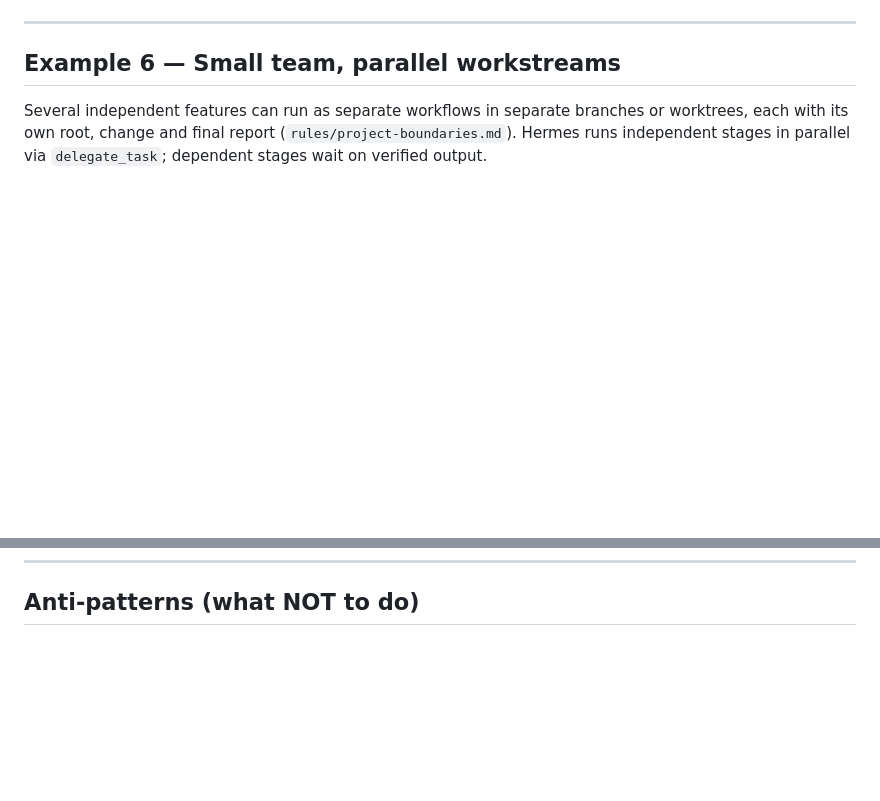
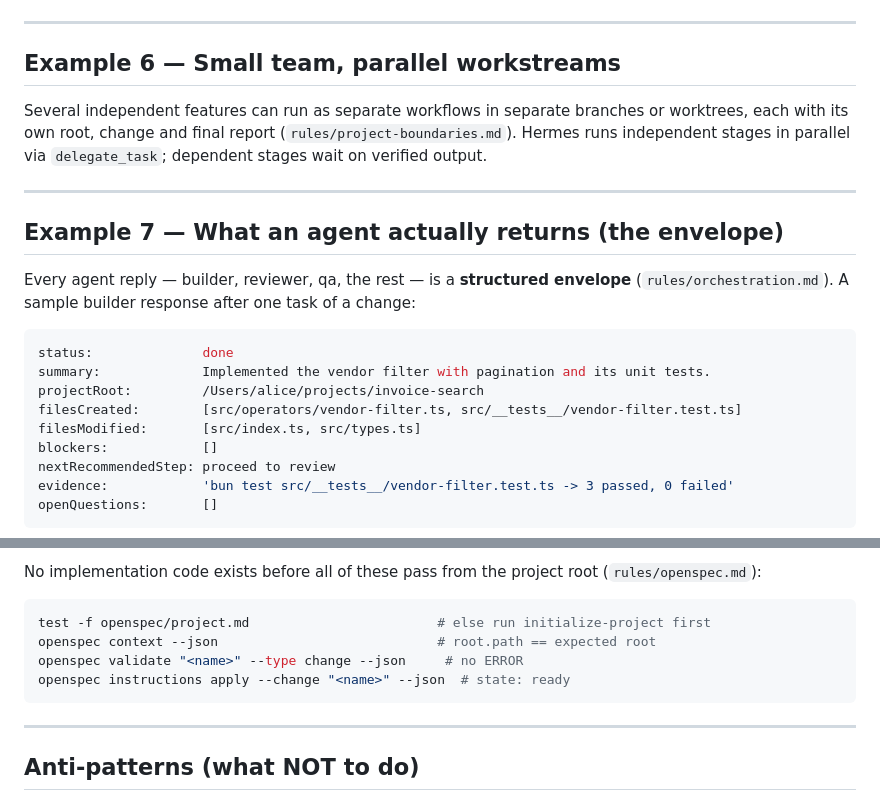
Before and after one commit to mcabreradev/hermes-sdd-agency, a Markdown page: docs/usage-examples.md, 2 parts joined by grey strips. GitHub-like rendering; blank space fills up the shorter version.

````diff
--- a/docs/usage-examples.md
+++ b/docs/usage-examples.md
@@ -152,3 +169,20 @@ or worktrees, each with its own root, change and final report
 
 ---
 
+## Example 7 — What an agent actually returns (the envelope)
+
+Every agent reply — builder, reviewer, qa, the rest — is a **structured envelope**
+(`rules/orchestration.md`). A sample builder response after one task of a change:
+
+```yaml
+status:              done
+summary:             Implemented the vendor filter with pagination and its unit tests.
+projectRoot:         /Users/alice/projects/invoice-search
+filesCreated:        [src/operators/vendor-filter.ts, src/__tests__/vendor-filter.test.ts]
+filesModified:       [src/index.ts, src/types.ts]
+blockers:            []
+nextRecommendedStep: proceed to review
+evidence:            'bun test src/__tests__/vendor-filter.test.ts -> 3 passed, 0 failed'
+openQuestions:       []
+```
+
@@ -155,3 +204,15 @@ or worktrees, each with its own root, change and final report
+No implementation code exists before all of these pass from the project root
+(`rules/openspec.md`):
+
+```bash
+test -f openspec/project.md                        # else run initialize-project first
+openspec context --json                            # root.path == expected root
+openspec validate "<name>" --type change --json     # no ERROR
+openspec instructions apply --change "<name>" --json  # state: ready
+```
+
+---
+
 ## Anti-patterns (what NOT to do)
 
 - **"Just make it work"** without /feature or /bugfix → the agency has no scope to
````
Also changed, not shown: other parts of docs/usage-examples.md (+32 -0 lines), docs/sdd-feature-lifecycle.md (+62 -0 lines).
